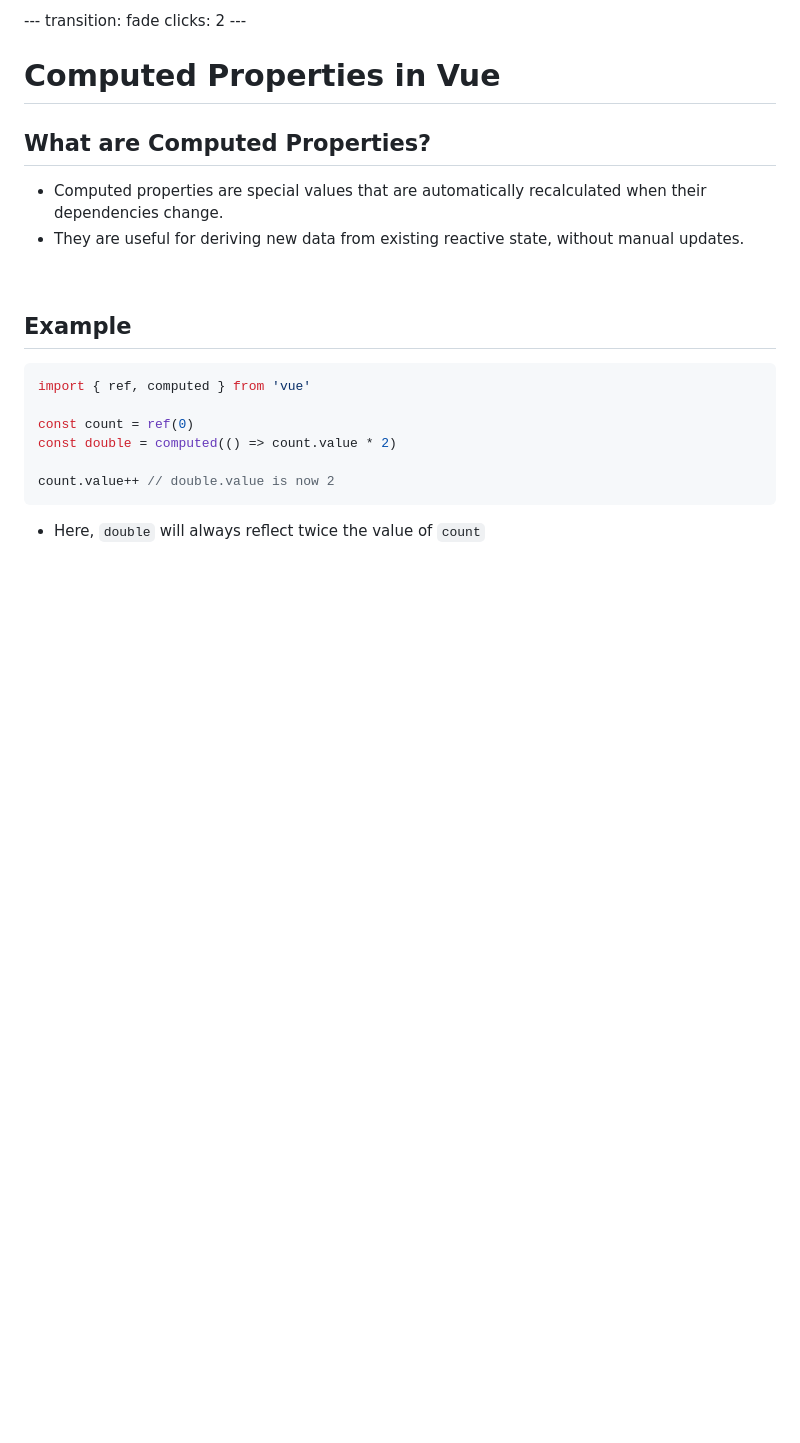
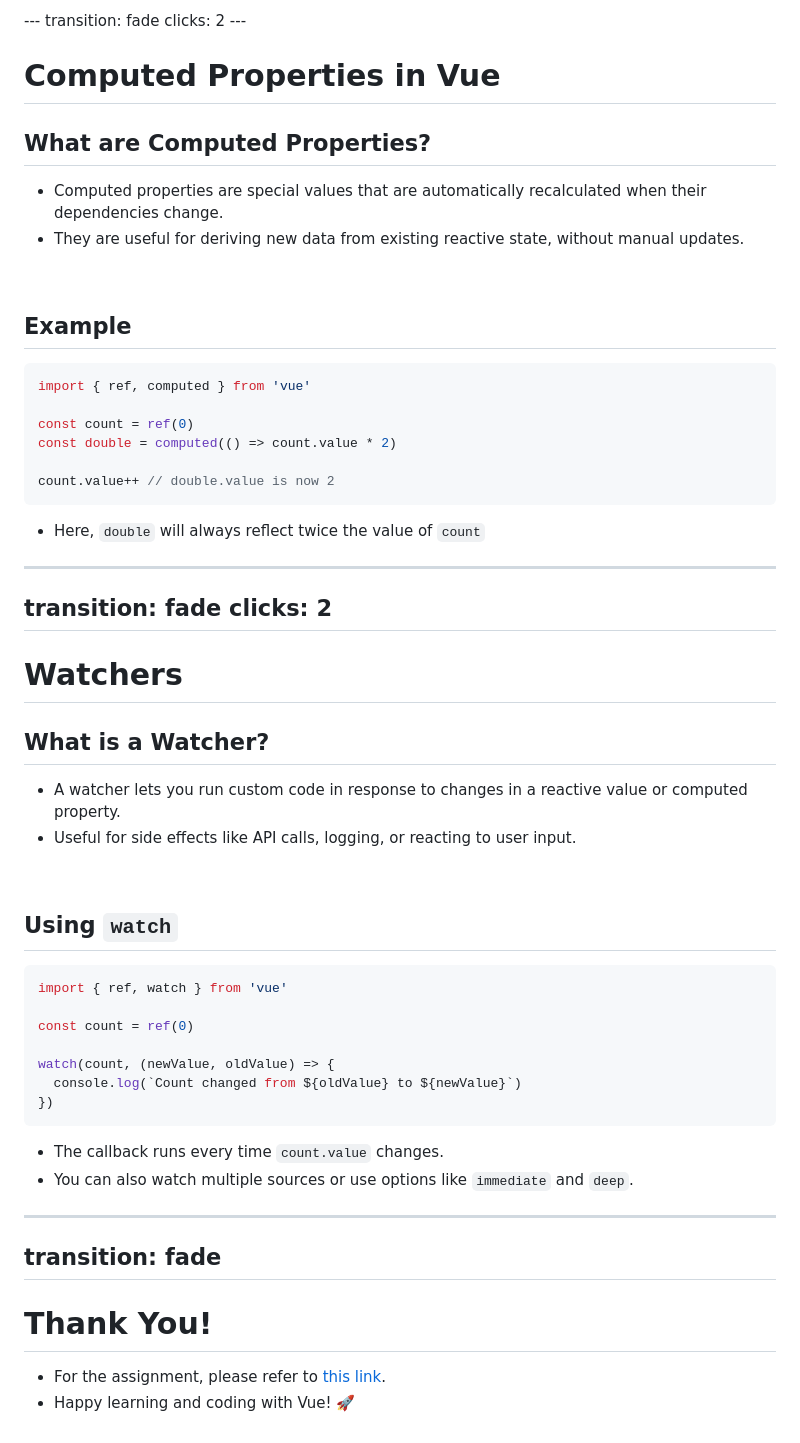
Before and after one commit to ShreyasP-Kott/vue-slidev, a Markdown page: slides.md, the part around the change printed below. GitHub-like rendering; blank space fills up the shorter version.

````diff
--- a/slides.md
+++ b/slides.md
@@ -597,5 +678,50 @@ const double = computed(() => count.value * 2)
 
 count.value++ // double.value is now 2
 ```
+
 - Here, `double` will always reflect twice the value of `count`
 </div>
+
+---
+transition: fade
+clicks: 2
+---
+
+# Watchers
+
+<div v-click="1">
+
+## What is a Watcher?
+
+- A watcher lets you run custom code in response to changes in a reactive value or computed property.
+- Useful for side effects like API calls, logging, or reacting to user input.
+
+</div>
+<br>
+<div v-click="2">
+
+## Using `watch`
+
+```js
+import { ref, watch } from 'vue'
+
+const count = ref(0)
+
+watch(count, (newValue, oldValue) => {
+  console.log(`Count changed from ${oldValue} to ${newValue}`)
+})
+```
+
+- The callback runs every time `count.value` changes.
+- You can also watch multiple sources or use options like `immediate` and `deep`.
+
+</div>
+
+---
+transition: fade
+---
+
+# Thank You!
+
+- For the assignment, please refer to [this link](https://shreyasp-kott.github.io/Who-pays-the-bill/).
+- Happy learning and coding with Vue! 🚀
````
Also changed, not shown: other parts of slides.md (+100 -19 lines).
